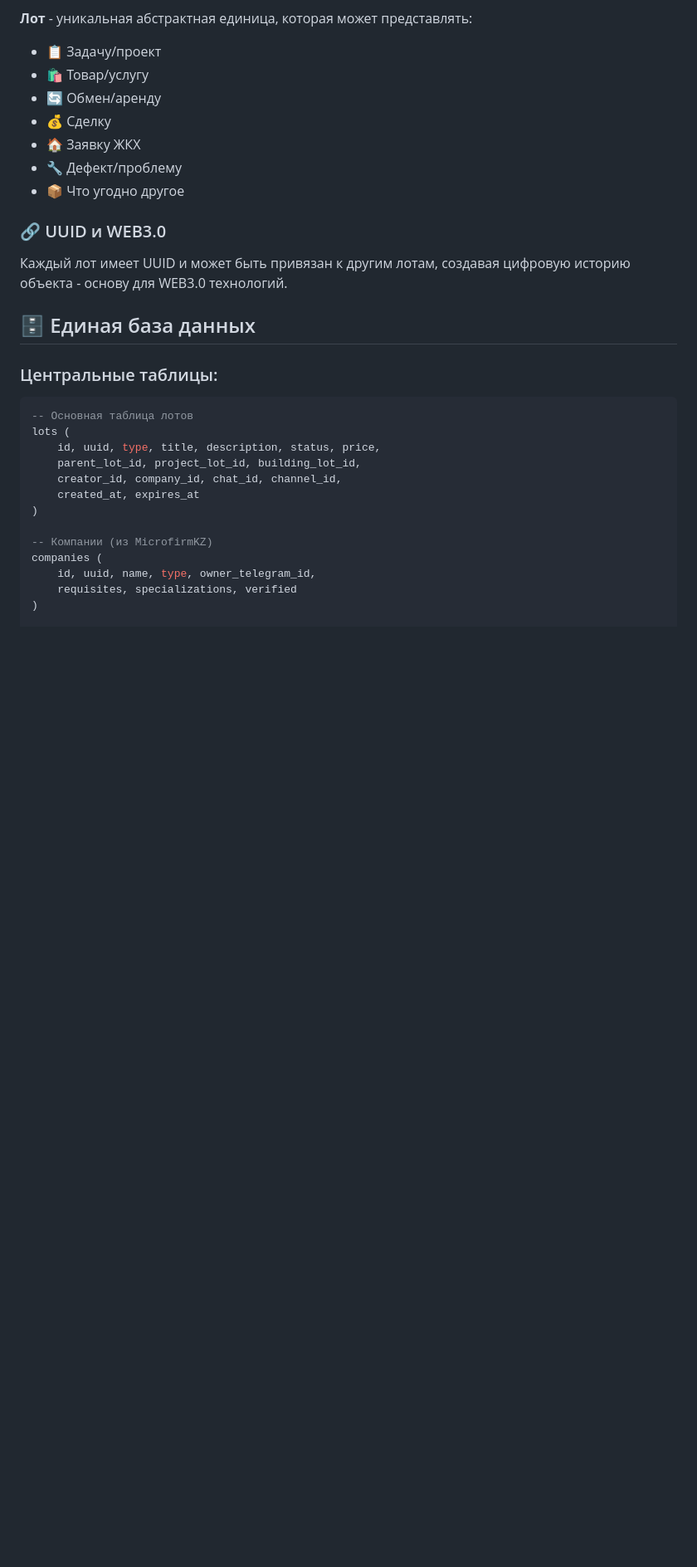
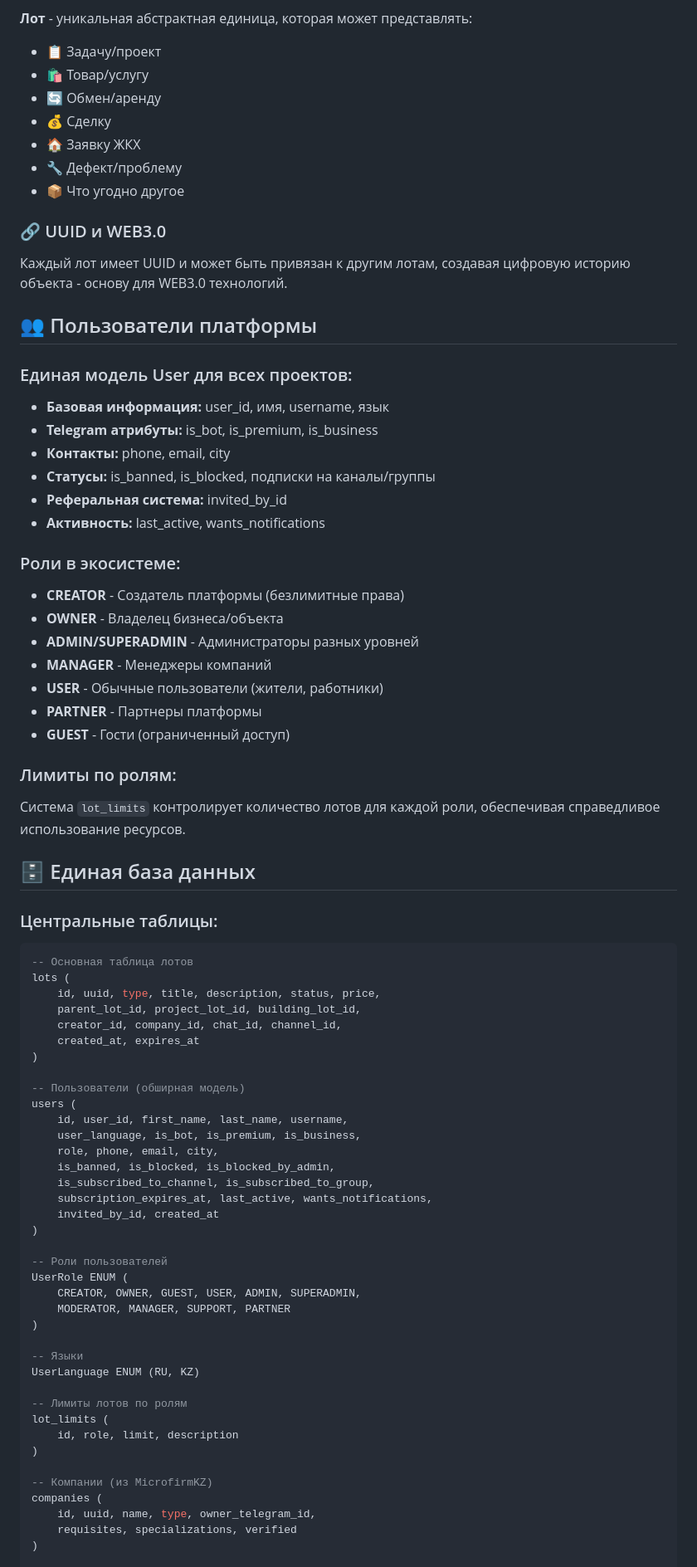
Before and after one commit to Softmontazh/qyzmeta-bot, a Markdown page: docs/LOTBOX_PLATFORM_MANIFEST.md, the part around the change printed below. Shown: that part at 83% size. Rendered like a GitHub page; blank space fills up the shorter version.

```diff
--- a/docs/LOTBOX_PLATFORM_MANIFEST.md
+++ b/docs/LOTBOX_PLATFORM_MANIFEST.md
@@ -56,6 +56,28 @@
 ### 🔗 UUID и WEB3.0
 Каждый лот имеет UUID и может быть привязан к другим лотам, создавая цифровую историю объекта - основу для WEB3.0 технологий.
 
+## 👥 Пользователи платформы
+
+### Единая модель User для всех проектов:
+- **Базовая информация:** user_id, имя, username, язык
+- **Telegram атрибуты:** is_bot, is_premium, is_business
+- **Контакты:** phone, email, city
+- **Статусы:** is_banned, is_blocked, подписки на каналы/группы
+- **Реферальная система:** invited_by_id
+- **Активность:** last_active, wants_notifications
+
+### Роли в экосистеме:
+- **CREATOR** - Создатель платформы (безлимитные права)
+- **OWNER** - Владелец бизнеса/объекта
+- **ADMIN/SUPERADMIN** - Администраторы разных уровней
+- **MANAGER** - Менеджеры компаний
+- **USER** - Обычные пользователи (жители, работники)
+- **PARTNER** - Партнеры платформы
+- **GUEST** - Гости (ограниченный доступ)
+
+### Лимиты по ролям:
+Система `lot_limits` контролирует количество лотов для каждой роли, обеспечивая справедливое использование ресурсов.
+
 ## 🗄️ Единая база данных
 
 ### Центральные таблицы:
@@ -68,6 +90,31 @@ lots (
     created_at, expires_at
 )
 
+-- Пользователи (обширная модель)
+users (
+    id, user_id, first_name, last_name, username,
+    user_language, is_bot, is_premium, is_business,
+    role, phone, email, city,
+    is_banned, is_blocked, is_blocked_by_admin,
+    is_subscribed_to_channel, is_subscribed_to_group,
+    subscription_expires_at, last_active, wants_notifications,
+    invited_by_id, created_at
+)
+
+-- Роли пользователей
+UserRole ENUM (
+    CREATOR, OWNER, GUEST, USER, ADMIN, SUPERADMIN,
+    MODERATOR, MANAGER, SUPPORT, PARTNER
+)
+
+-- Языки
+UserLanguage ENUM (RU, KZ)
+
+-- Лимиты лотов по ролям
+lot_limits (
+    id, role, limit, description
+)
+
 -- Компании (из MicrofirmKZ)
 companies (
     id, uuid, name, type, owner_telegram_id,
```
Also changed, not shown: other parts of docs/LOTBOX_PLATFORM_MANIFEST.md (+39 -9 lines).
